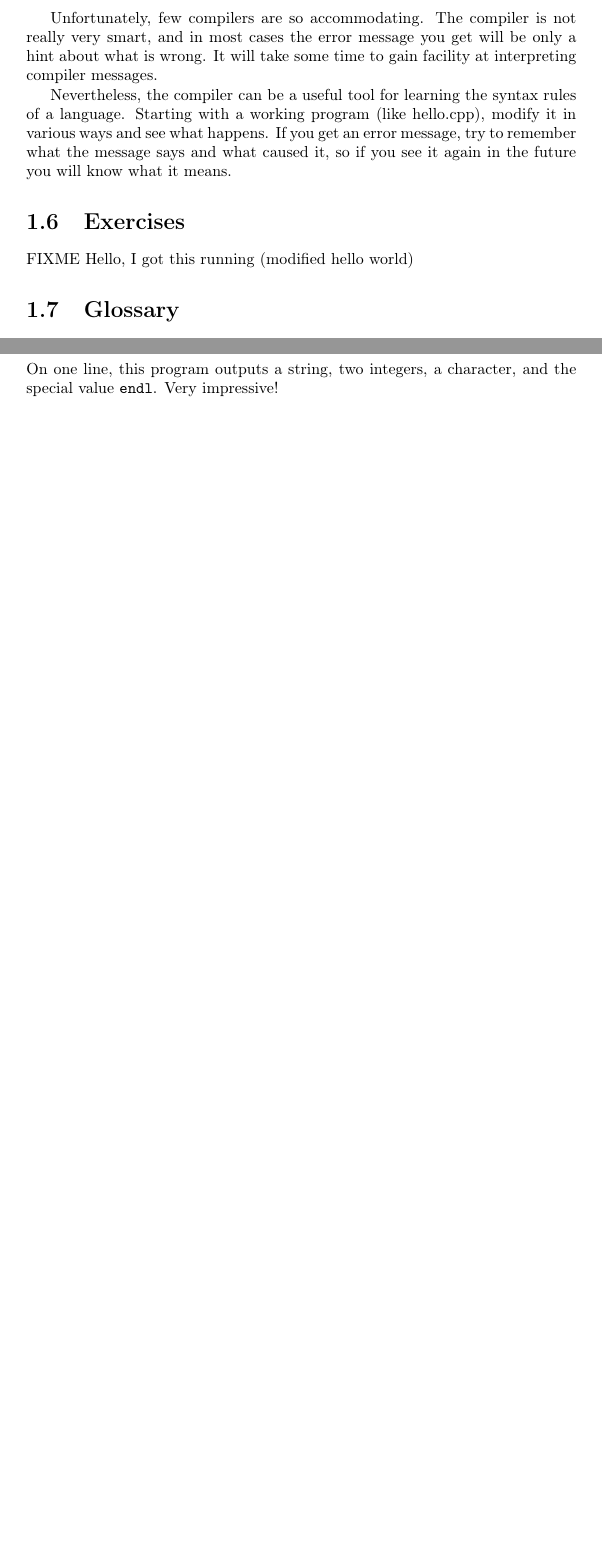
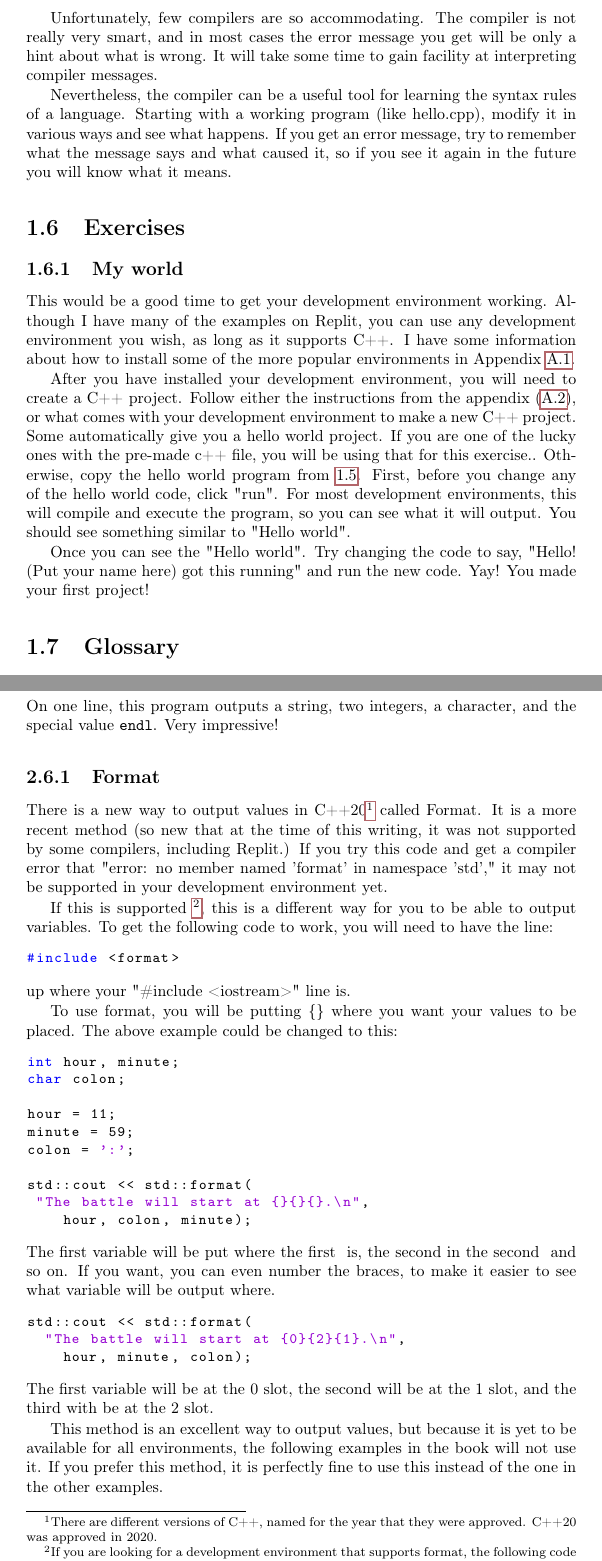
Before and after one commit to lpatacch/thinkCPPGames, a LaTeX thesis (book/main.tex, which reads book/cha1.tex, book/cha2.tex): two parts of pages 19 and 27 of 209 before the commit and two parts of pages 21 and 29 of 217 after it, joined at a grey line, cut so that both start at the same text, the shorter picture padded with empty space. Compiled offline with pdfLaTeX.

Commit message:
More examples in chapter 2 and 3
Added a stub for the game loop section
Added a hello world exercise
Added the "format" explanation to output variables
Added another conditional operator example, and information about the old method of casting
Put some "fixme" spots in chapter four where examples need to be changed because of the chapter order switch

```diff
--- a/book/cha1.tex
+++ b/book/cha1.tex
@@ -549,8 +549,25 @@ and what caused it, so if you see it again in the future you
 will know what it means.
 
 \section{Exercises}
-FIXME
-Hello, I got this running (modified hello world)
+\subsection{My world}
+This would be a good time to get your development environment working.
+Although I have many of the examples on Replit, you can use any development
+environment you wish, as long as it supports C++.
+I have some information about how to install some of the more popular
+environments in Appendix \ref{installide}.
+
+After you have installed your development environment, you will need to create a C++ project. Follow either the instructions from the appendix (\ref{setupproject}), or what comes with
+your development environment to make a new C++ project. Some automatically
+give you a hello world project. If you are one of the lucky ones with the
+pre-made c++ file, you will be using that for this exercise.. Otherwise, copy the hello
+world program from \ref{hello}. First, before you change any of the hello world code, click
+"run". For most development environments, this will compile and execute
+the program, so you can see what it will output. You should see something
+similar to "Hello world".
+
+Once you can see the "Hello world". Try changing the code to say, "Hello!
+(Put your name here) got this running" and run the new code. Yay! You
+made your first project!
 
 \section{Glossary}
 
--- a/book/cha2.tex
+++ b/book/cha2.tex
@@ -373,6 +373,52 @@ concise:
 On one line, this program outputs a string, two integers, a character,
 and the special value {\tt endl}.  Very impressive!
 
+\subsection{Format}
+There is a new way to output values in C++20\footnote{There are different
+versions of C++, named for the year that they were approved. C++20 was
+approved in 2020.} called Format. It is a
+more recent method (so new that at the time of this writing, it was not
+supported by some compilers, including Replit.) If
+you try this code and get a compiler error that "error: no member
+named 'format' in namespace 'std'," it may not be supported in your development environment yet.
+
+If this is supported \footnote{If you are looking for a development
+environment that supports format, the following code
+was tested on Visual Studio Code using the Microsoft compiler.}, this is a different way for you to be able
+to output variables. To get the following code to work,
+you will need to have the line:
+\begin{lstlisting}
+#include <format>
+\end{lstlisting}
+up where your "\#include \textless iostream\textgreater" line is.
+
+To use format, you will be putting \{\} where you want your values
+to be placed. The above example could be changed to this:
+\begin{lstlisting}
+int hour, minute;
+char colon;
+
+hour = 11;
+minute = 59;
+colon = ':';
+
+std::cout << std::format(
+ "The battle will start at {}{}{}.\n",
+    hour, colon, minute);
+\end{lstlisting}
+The first variable will be put where the first {} is, the second in
+the second {} and so on. If you want, you can even number the
+braces, to make it easier to see what variable will be output where.
+\begin{lstlisting}
+std::cout << std::format(
+  "The battle will start at {0}{2}{1}.\n",
+    hour, minute, colon);
+\end{lstlisting}
+The first variable will be at the 0 slot, the second will be at the
+1 slot, and the third with be at the 2 slot.
+
+This method is an excellent way to output values, but because it is yet to be available
+for all environments, the following examples in the book will not use it. If you prefer this method, it is perfectly fine to use this instead of the one in the other examples.
 
 \section{Variable Naming Rules}
 \index{variable naming rules}
```
Also changed, not shown: book/app1.tex (+3 -1 lines), book/cha3.tex (+22 -1 lines), book/cha4.tex (+7 -1 lines), book/cha4a.tex (added, +5 -0 lines), book/main.tex (+2 -1 lines), book/cha2.tex (5 more changed lines).
